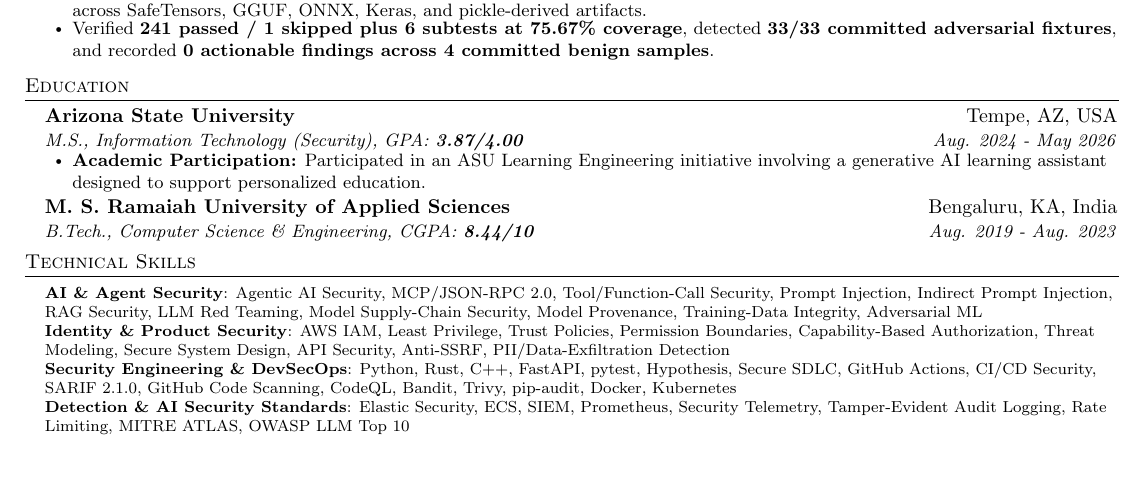
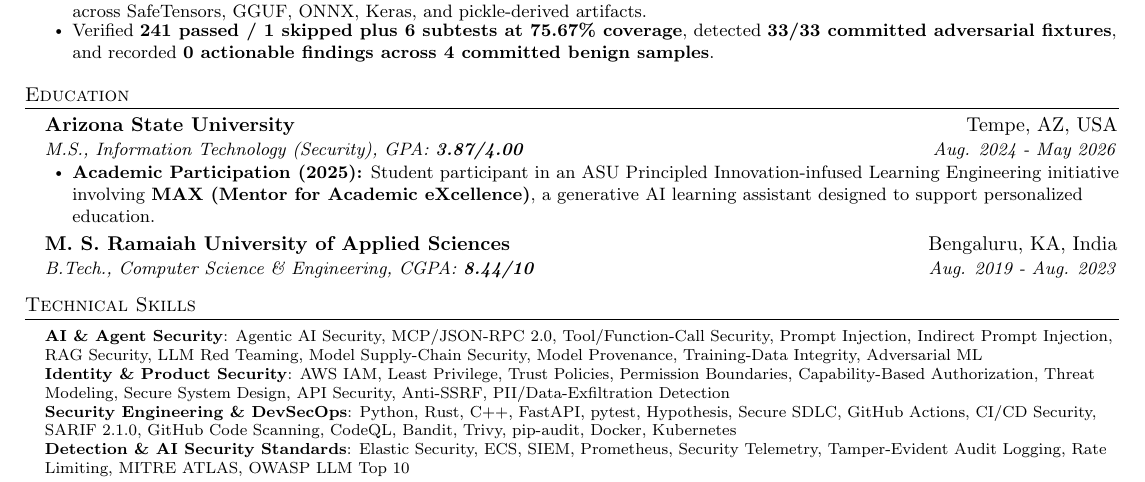
Before and after one commit to poojakira/Pooja_Kiran_Portfolio_Website, a LaTeX CV (resume/Pooja_Kiran_Agentic_AI_Security_Engineer_Resume.tex): part of the page before the commit and part of page 1 of 2 after it, cut so that both start at the same text. Compiled offline with pdfLaTeX.

Commit message:
Name MAX academic participation in resume

```diff
--- a/resume/Pooja_Kiran_Agentic_AI_Security_Engineer_Resume.tex
+++ b/resume/Pooja_Kiran_Agentic_AI_Security_Engineer_Resume.tex
@@ -103,7 +103,7 @@
 \resumeSubHeadingListStart
   \resumeSubheading{Arizona State University}{Tempe, AZ, USA}{M.S., Information Technology (Security), GPA: \textbf{3.87/4.00}}{Aug. 2024 - May 2026}
   \resumeItemListStart
-    \resumeItem{\textbf{Academic Participation:} Participated in an ASU Learning Engineering initiative involving a generative AI learning assistant designed to support personalized education.}
+    \resumeItem{\textbf{Academic Participation (2025):} Student participant in an ASU Principled Innovation-infused Learning Engineering initiative involving \textbf{MAX (Mentor for Academic eXcellence)}, a generative AI learning assistant designed to support personalized education.}
   \resumeItemListEnd
   \resumeSubheading{M. S. Ramaiah University of Applied Sciences}{Bengaluru, KA, India}{B.Tech., Computer Science \& Engineering, CGPA: \textbf{8.44/10}}{Aug. 2019 - Aug. 2023}
 \resumeSubHeadingListEnd
```
